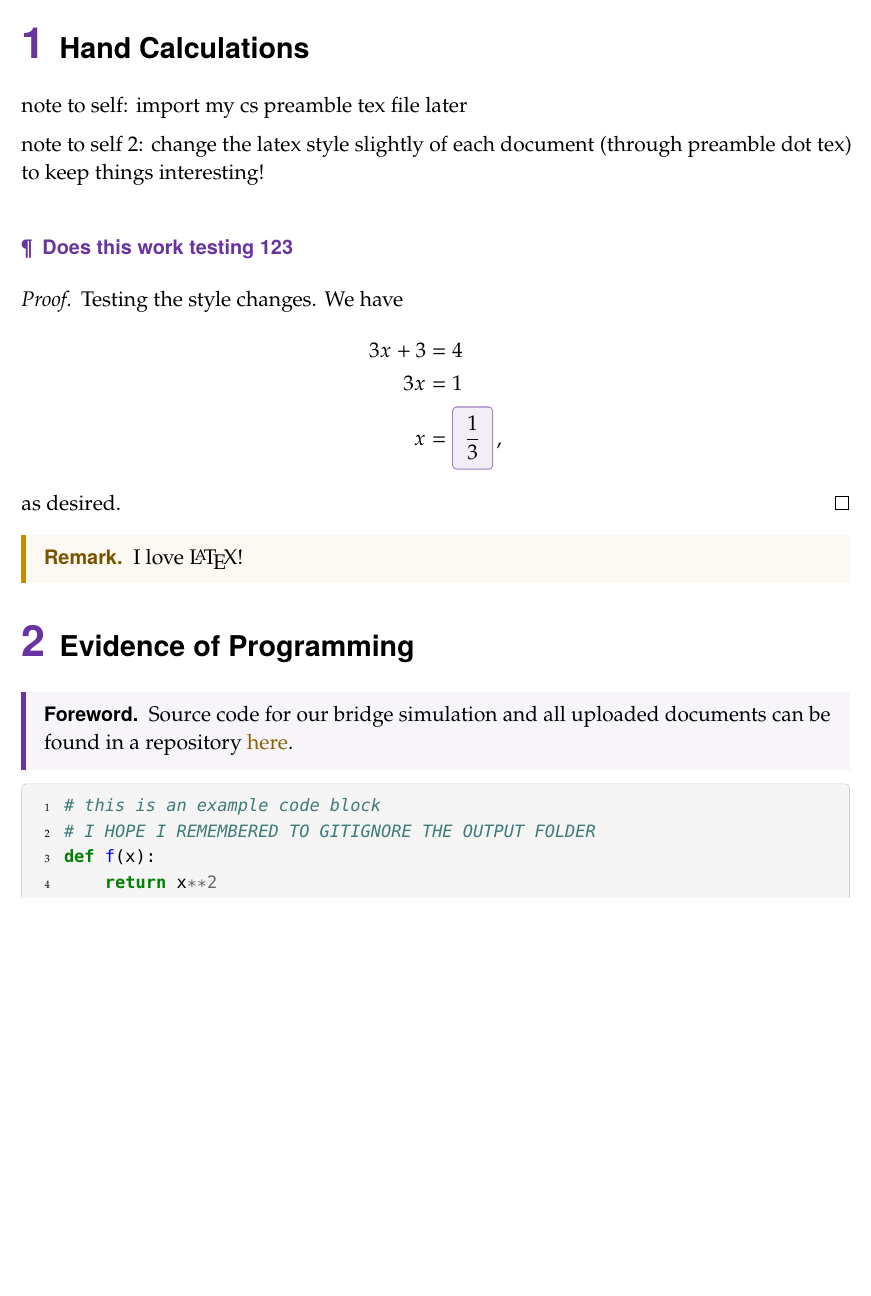
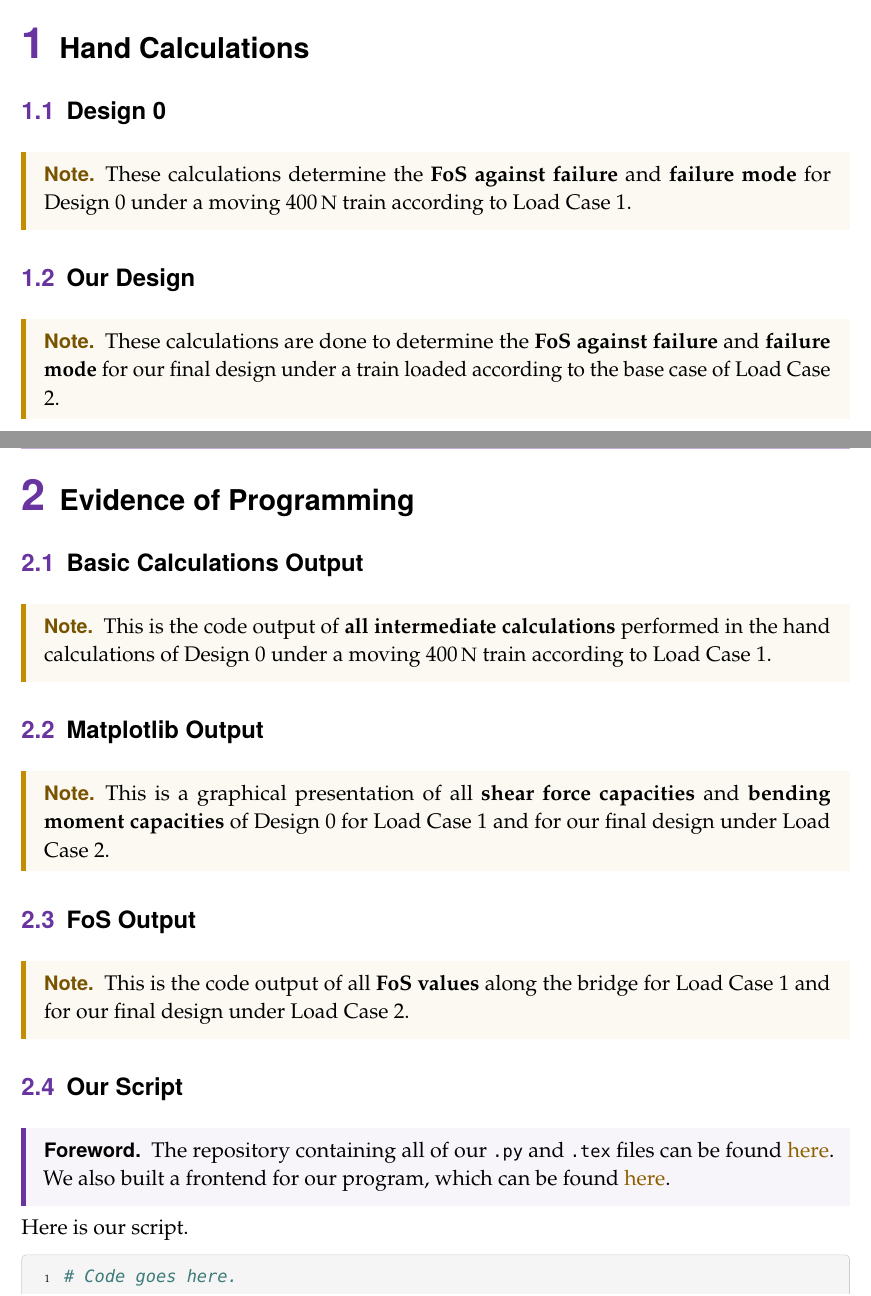
Before and after one commit to Car-XY/CIV-GOATS-Bridge-Sim, a LaTeX document (documents/3-engineering-assembly/“CIV102 Project Team 809 Engineering Assembly.tex): part of page 2 of 2 before the commit and two parts of pages 2 and 3 of 3 after it, the two joined at a grey line, cut so that both start at the same text, the shorter picture padded with empty space. Compiled offline with pdfLaTeX.

Commit message:
made template for DESIGN CALCULATIONS*

```diff
--- a/documents/3-engineering-assembly/“CIV102 Project Team 809 Engineering Assembly.tex
+++ b/documents/3-engineering-assembly/“CIV102 Project Team 809 Engineering Assembly.tex
@@ -14,37 +14,41 @@
 \newpage
 
 \section{Hand Calculations}
-note to self: import my cs preamble tex file later \\[0.5em]
-note to self 2: change the latex style slightly of each document (through preamble dot tex) to keep things interesting!
+\subsection{Design 0}
+\begin{note}
+    These calculations determine the \textbf{FoS against failure} and \textbf{failure mode} for Design 0 under a moving $400\unit{N}$ train according to Load Case 1.
+\end{note}
 
-\paragraph{Does this work testing 123}
-\begin{proof}
-    Testing the style changes. We have
-    \[
-    \begin{aligned}
-        3x+3&=4\\
-        3x&=1\\
-        x&=\answerbox{\frac13}\,\text{,}
-    \end{aligned}
-    \]
-    as desired.
-\end{proof}
+\subsection{Our Design}
+\begin{note}
+    These calculations are done to determine the \textbf{FoS against failure} and \textbf{failure mode} for our final design under a train loaded according to the base case of Load Case 2.
+\end{note}
 
-\begin{remark}
-    I love \LaTeX!
-\end{remark}
+\newpage
+\section{Evidence of Programming}
+\subsection{Basic Calculations Output}
+\begin{note}
+    This is the code output of \textbf{all intermediate calculations} performed in the hand calculations of Design 0 under a moving $400\unit{N}$ train according to Load Case 1.
+\end{note}
 
-\section{Evidence of Programming}
+\subsection{Matplotlib Output}
+\begin{note}
+    This is a graphical presentation of all \textbf{shear force capacities} and \textbf{bending moment capacities} of Design 0 for Load Case 1 and for our final design under Load Case 2.
+\end{note}
 
+\subsection{FoS Output}
+\begin{note}
+    This is the code output of all \textbf{FoS values} along the bridge for Load Case 1 and for our final design under Load Case 2.
+\end{note}
+
+\subsection{Our Script}
 \begin{foreword}
-    Source code for our bridge simulation and all uploaded documents can be found in a repository \href{https://github.com/Car-XY/CIV-GOATS-Bridge-Sim/}{here}.
+    The repository containing all of our \mintinline{text}{.py} and \mintinline{text}{.tex} files can be found \href{https://github.com/Car-XY/CIV-GOATS-Bridge-Sim}{here}. We also built a frontend for our program, which can be found \href{https://example.com}{here}.
 \end{foreword}
 
+Here is our script.
 \begin{minted}{python}
-# this is an example code block
-# I HOPE I REMEMBERED TO GITIGNORE THE OUTPUT FOLDER
-def f(x):
-    return x**2
+    # Code goes here.
 \end{minted}
 
 \end{document}
```
